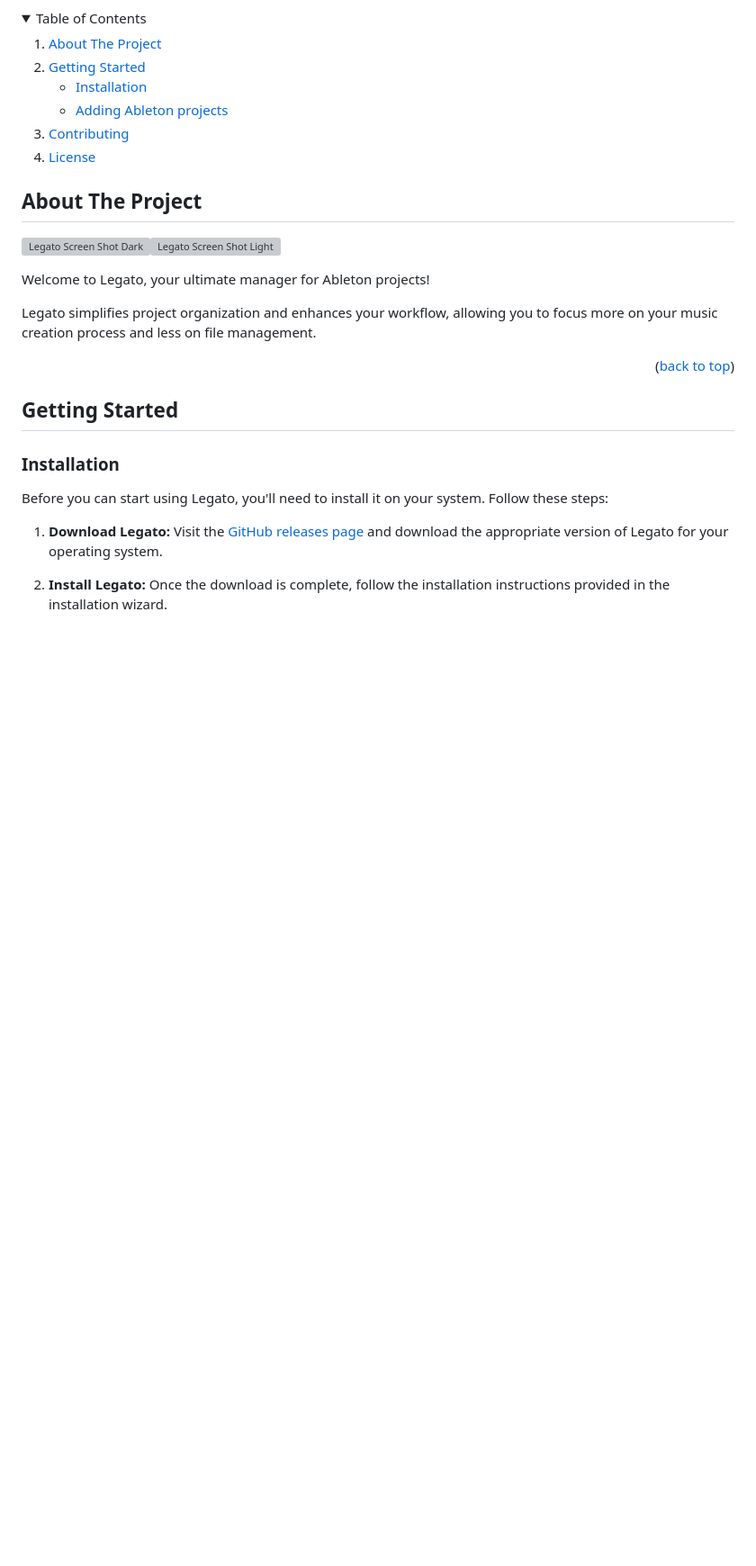
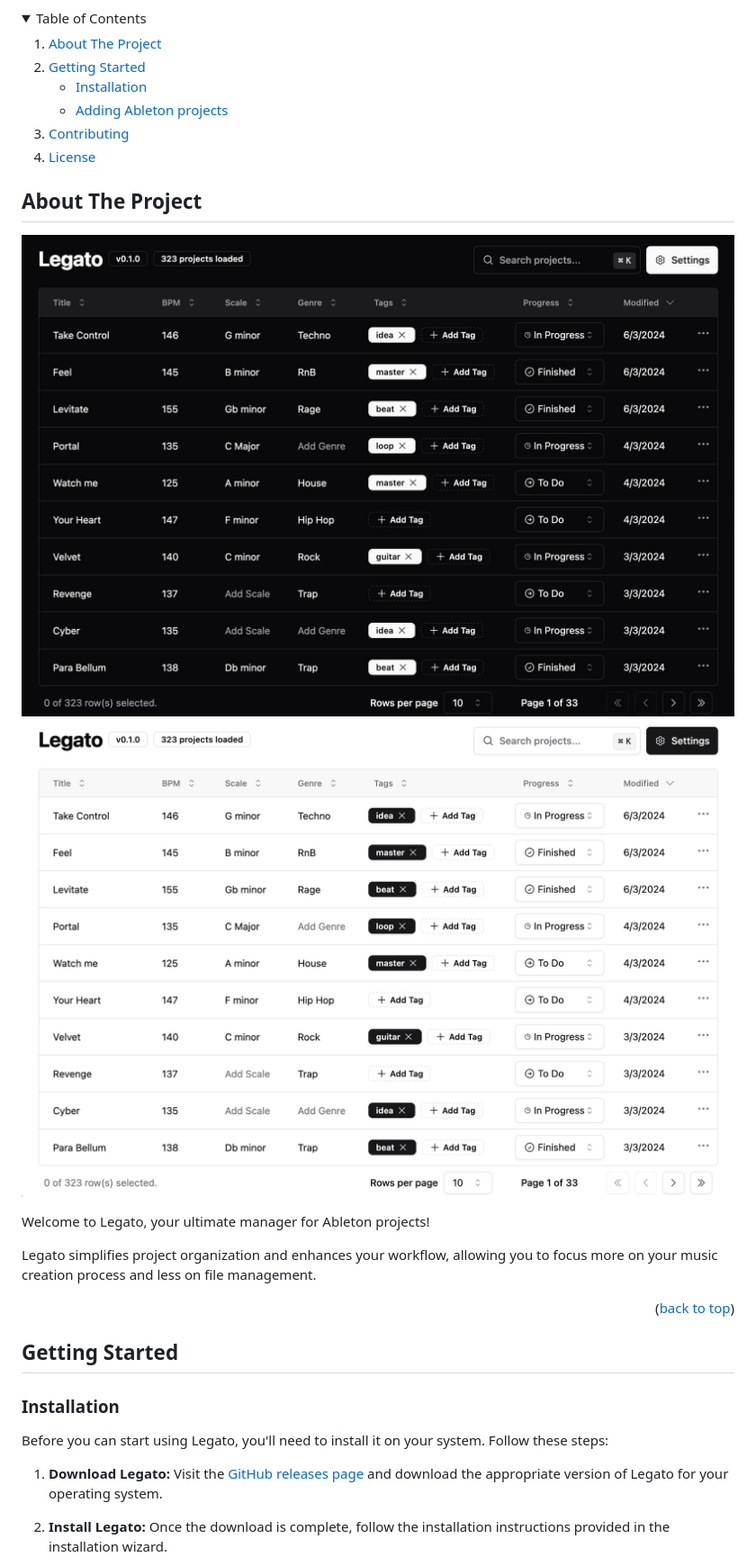
Before and after one commit to pruizlezcano/legato, a Markdown page: README.md, the part around the change. Shown: that part at 90% size. Drawn GitHub-style; pictures changed too: docs/src/assets/legato-screenshot-dark.jpg (added), docs/src/assets/legato-screenshot-light.jpg (added); folded sections open; blank space fills up the shorter version; grey boxes are pictures that could not be loaded.

Commit message:
chore(docs): images in jpg format
I don't know what is wrong with the webp but is not working properly

```diff
--- a/README.md
+++ b/README.md
@@ -46,7 +46,7 @@
 
 <!-- ABOUT THE PROJECT -->
 ## About The Project
-![Legato Screen Shot Dark](/docs/src/assets/legato-screenshot-dark.webp#gh-dark-mode-only)![Legato Screen Shot Light](/docs/src/assets/legato-screenshot-light.webp#gh-light-mode-only)
+![Legato Screen Shot Dark](/docs/src/assets/legato-screenshot-dark.jpg#gh-dark-mode-only)![Legato Screen Shot Light](/docs/src/assets/legato-screenshot-light.jpg#gh-light-mode-only)
 
 Welcome to Legato, your ultimate manager for Ableton projects!
 
```
Also changed, not shown: 3 other files.
